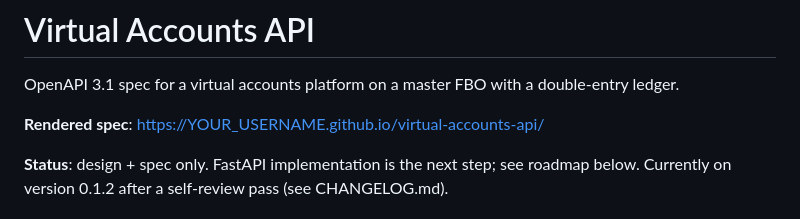
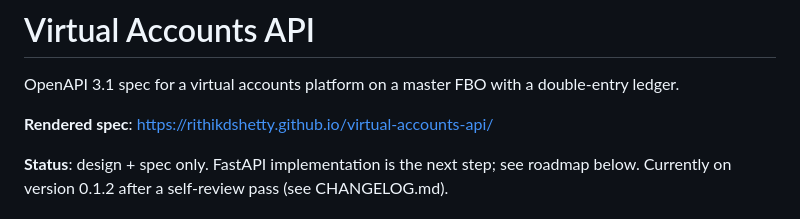
Before and after one commit to rithikdshetty/virtual-accounts-api, a Markdown page: README.md, the part around the change. Drawn GitHub-style.

```diff
--- a/README.md
+++ b/README.md
@@ -3,7 +3,8 @@
 OpenAPI 3.1 spec for a virtual accounts platform on a master FBO with a
 double-entry ledger.
 
-**Rendered spec**: https://YOUR_USERNAME.github.io/virtual-accounts-api/
+**Rendered spec**:  https://rithikdshetty.github.io/virtual-accounts-api/
+
 
 **Status**: design + spec only. FastAPI implementation is the next step;
 see roadmap below. Currently on version 0.1.2 after a self-review pass
```
